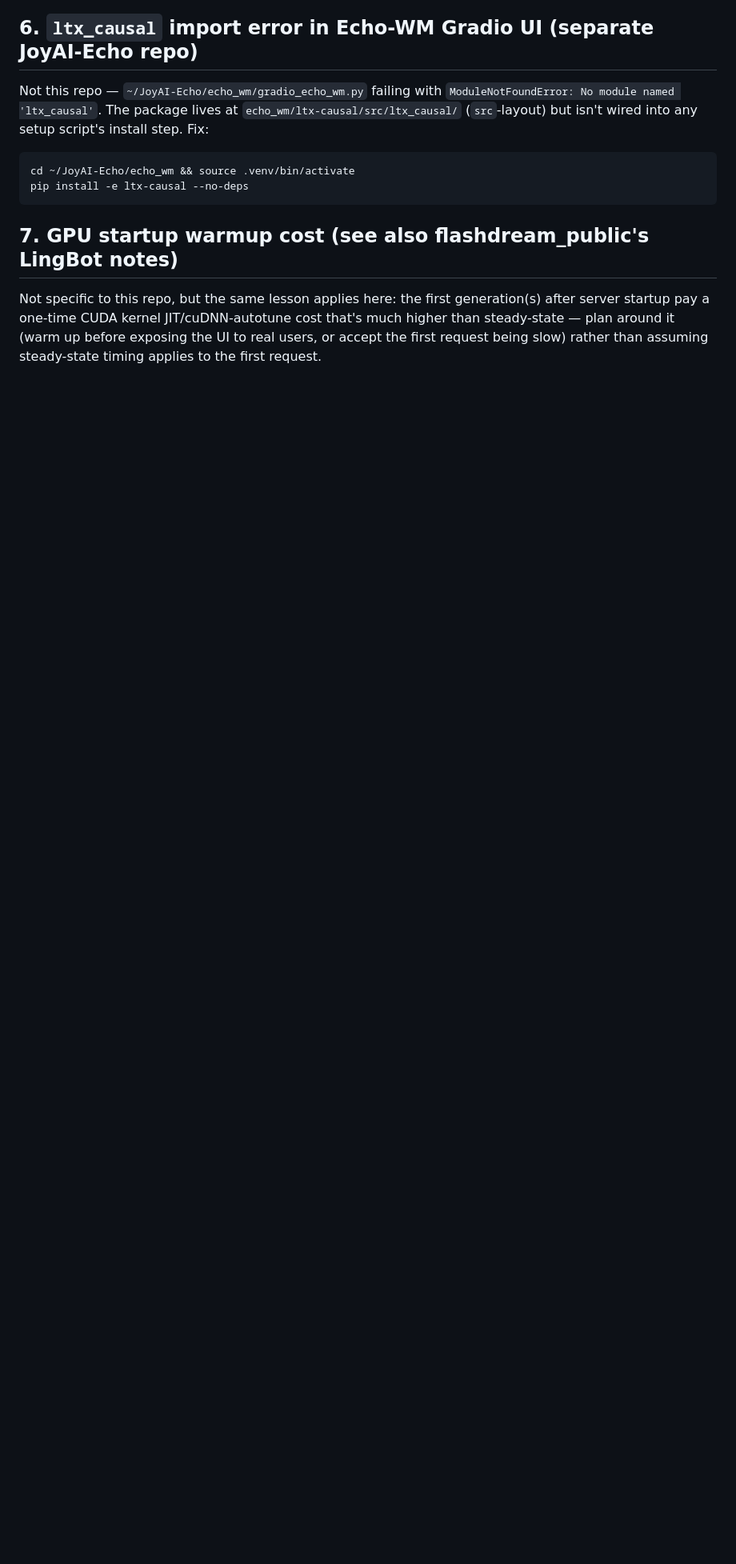
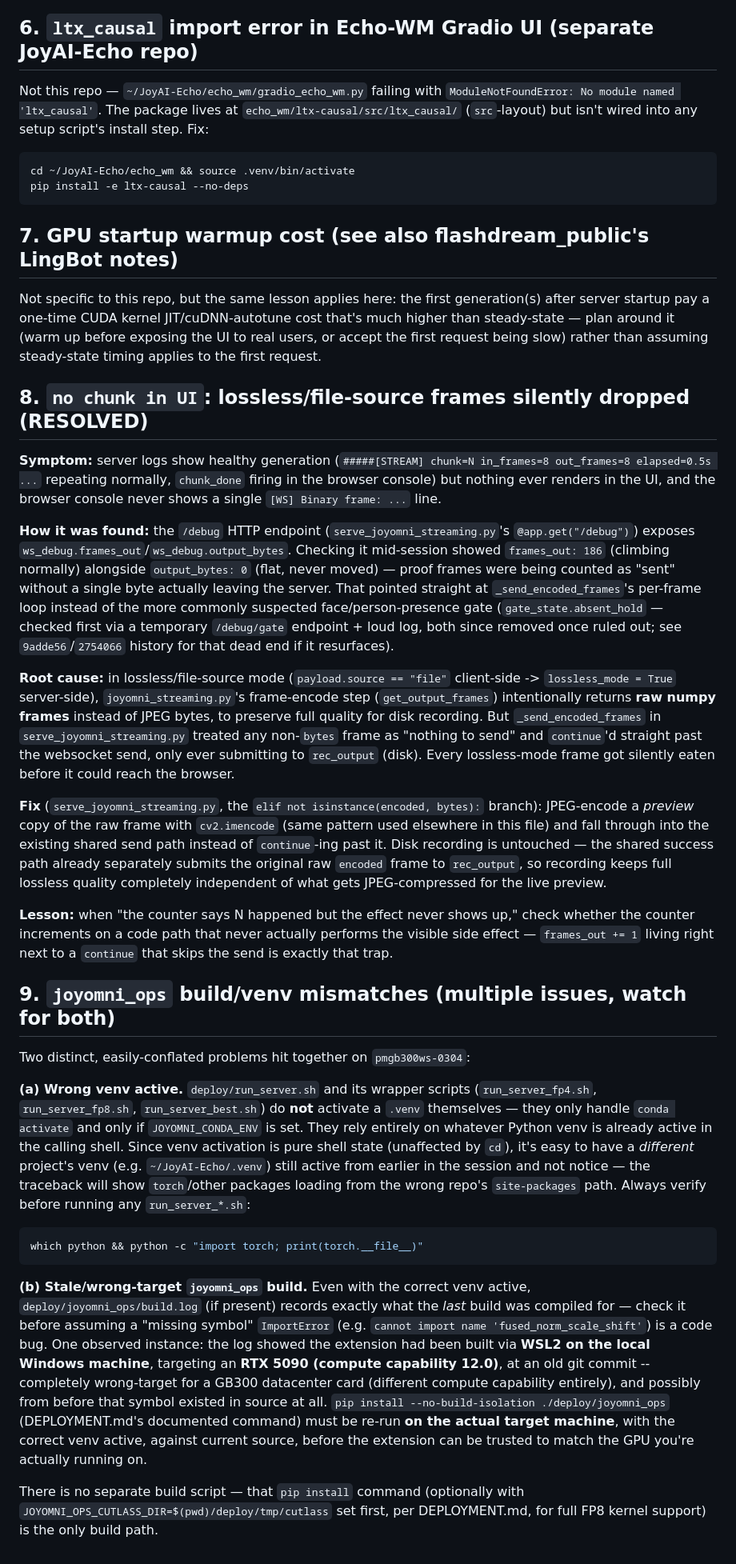
Before and after one commit to 3a1b2c3/JoyAI-Video-Edit, a Markdown page: TROUBLESHOOTING.md, the part around the change. Shown at 80% size. GitHub-like rendering; blank space fills up the shorter version.

Commit message:
Document the lossless-frame-drop fix and joyomni_ops build/venv mismatches
Item 8: full writeup of the "no chunk in UI" root cause (raw numpy
frames silently skipped in _send_encoded_frames for lossless/file-
source mode) and the /debug frames_out-vs-output_bytes technique that
found it.

Item 9: the RTX-5090-via-WSL2 build.log discovery -- joyomni_ops was
last built for a completely different GPU/venv than what's actually
running on pmgb300ws-0304, plus the wrong-venv-active pitfall since
none of the run_server_*.sh scripts activate a venv themselves.

````diff
--- a/TROUBLESHOOTING.md
+++ b/TROUBLESHOOTING.md
@@ -145,3 +145,82 @@ JIT/cuDNN-autotune cost that's much higher than steady-state — plan
 around it (warm up before exposing the UI to real users, or accept the
 first request being slow) rather than assuming steady-state timing
 applies to the first request.
+
+## 8. `no chunk in UI`: lossless/file-source frames silently dropped (RESOLVED)
+
+**Symptom:** server logs show healthy generation (`#####[STREAM] chunk=N
+in_frames=8 out_frames=8 elapsed=0.5s ...` repeating normally, `chunk_done`
+firing in the browser console) but nothing ever renders in the UI, and the
+browser console never shows a single `[WS] Binary frame: ...` line.
+
+**How it was found:** the `/debug` HTTP endpoint
+(`serve_joyomni_streaming.py`'s `@app.get("/debug")`) exposes
+`ws_debug.frames_out`/`ws_debug.output_bytes`. Checking it mid-session
+showed `frames_out: 186` (climbing normally) alongside `output_bytes: 0`
+(flat, never moved) — proof frames were being counted as "sent" without a
+single byte actually leaving the server. That pointed straight at
+`_send_encoded_frames`'s per-frame loop instead of the more commonly
+suspected face/person-presence gate (`gate_state.absent_hold` — checked
+first via a temporary `/debug/gate` endpoint + loud log, both since
+removed once ruled out; see `9adde56`/`2754066` history for that dead end
+if it resurfaces).
+
+**Root cause:** in lossless/file-source mode
+(`payload.source == "file"` client-side -> `lossless_mode = True`
+server-side), `joyomni_streaming.py`'s frame-encode step
+(`get_output_frames`) intentionally returns **raw numpy frames** instead
+of JPEG bytes, to preserve full quality for disk recording. But
+`_send_encoded_frames` in `serve_joyomni_streaming.py` treated any
+non-`bytes` frame as "nothing to send" and `continue`'d straight past the
+websocket send, only ever submitting to `rec_output` (disk). Every
+lossless-mode frame got silently eaten before it could reach the browser.
+
+**Fix** (`serve_joyomni_streaming.py`, the `elif not isinstance(encoded,
+bytes):` branch): JPEG-encode a *preview* copy of the raw frame with
+`cv2.imencode` (same pattern used elsewhere in this file) and fall through
+into the existing shared send path instead of `continue`-ing past it. Disk
+recording is untouched — the shared success path already separately
+submits the original raw `encoded` frame to `rec_output`, so recording
+keeps full lossless quality completely independent of what gets
+JPEG-compressed for the live preview.
+
+**Lesson:** when "the counter says N happened but the effect never shows
+up," check whether the counter increments on a code path that never
+actually performs the visible side effect — `frames_out += 1` living
+right next to a `continue` that skips the send is exactly that trap.
+
+## 9. `joyomni_ops` build/venv mismatches (multiple issues, watch for both)
+
+Two distinct, easily-conflated problems hit together on `pmgb300ws-0304`:
+
+**(a) Wrong venv active.** `deploy/run_server.sh` and its wrapper scripts
+(`run_server_fp4.sh`, `run_server_fp8.sh`, `run_server_best.sh`) do **not**
+activate a `.venv` themselves — they only handle `conda activate` and only
+if `JOYOMNI_CONDA_ENV` is set. They rely entirely on whatever Python venv
+is already active in the calling shell. Since venv activation is pure
+shell state (unaffected by `cd`), it's easy to have a *different* project's
+venv (e.g. `~/JoyAI-Echo/.venv`) still active from earlier in the session
+and not notice — the traceback will show `torch`/other packages loading
+from the wrong repo's `site-packages` path. Always verify before running
+any `run_server_*.sh`:
+```bash
+which python && python -c "import torch; print(torch.__file__)"
+```
+
+**(b) Stale/wrong-target `joyomni_ops` build.** Even with the correct venv
+active, `deploy/joyomni_ops/build.log` (if present) records exactly what
+the *last* build was compiled for — check it before assuming a "missing
+symbol" `ImportError` (e.g. `cannot import name 'fused_norm_scale_shift'`)
+is a code bug. One observed instance: the log showed the extension had
+been built via **WSL2 on the local Windows machine**, targeting an **RTX
+5090 (compute capability 12.0)**, at an old git commit -- completely
+wrong-target for a GB300 datacenter card (different compute capability
+entirely), and possibly from before that symbol existed in source at all.
+`pip install --no-build-isolation ./deploy/joyomni_ops` (DEPLOYMENT.md's
+documented command) must be re-run **on the actual target machine**, with
+the correct venv active, against current source, before the extension can
+be trusted to match the GPU you're actually running on.
+
+There is no separate build script — that `pip install` command (optionally
+with `JOYOMNI_OPS_CUTLASS_DIR=$(pwd)/deploy/tmp/cutlass` set first, per
+DEPLOYMENT.md, for full FP8 kernel support) is the only build path.
````
